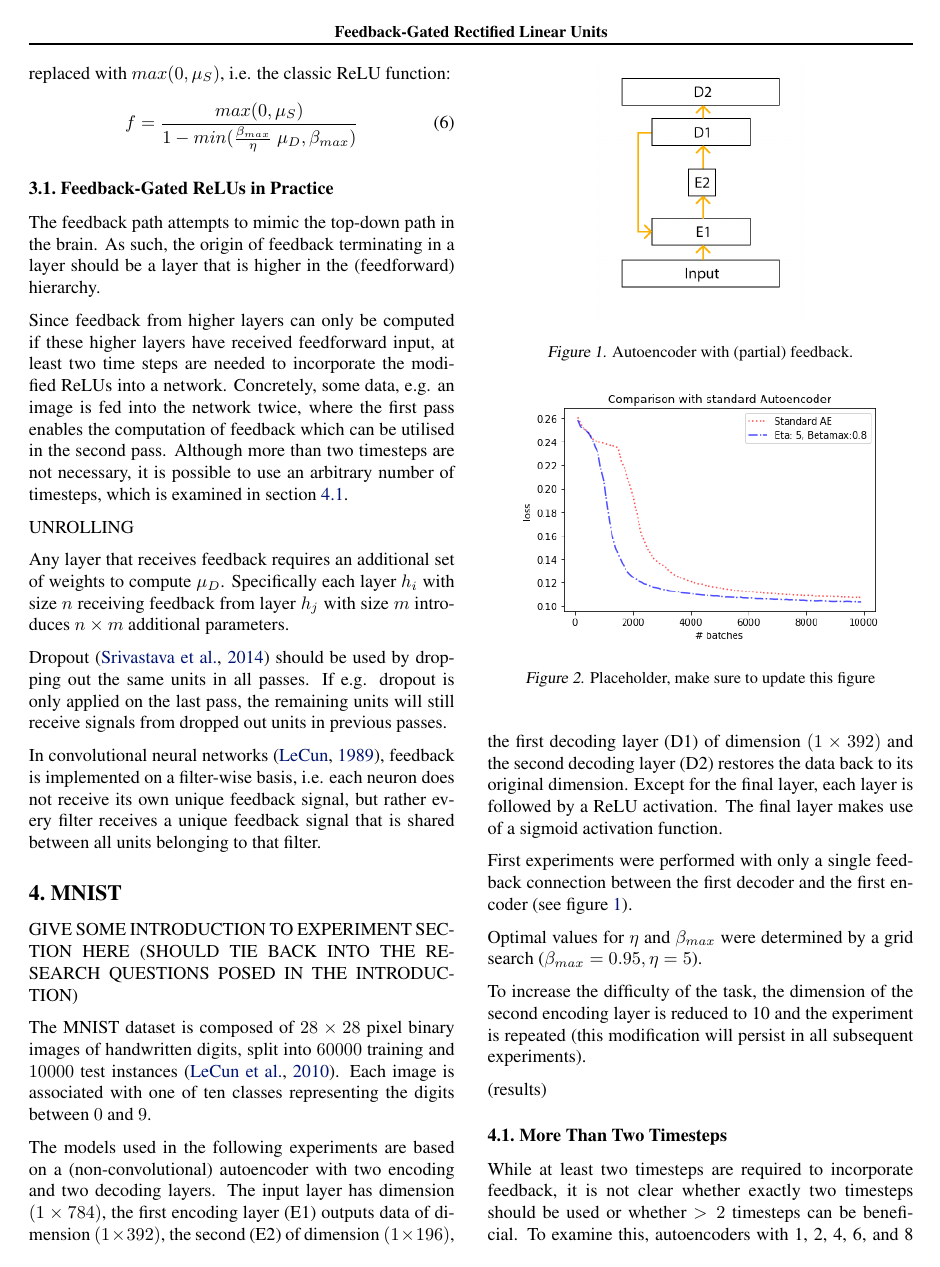
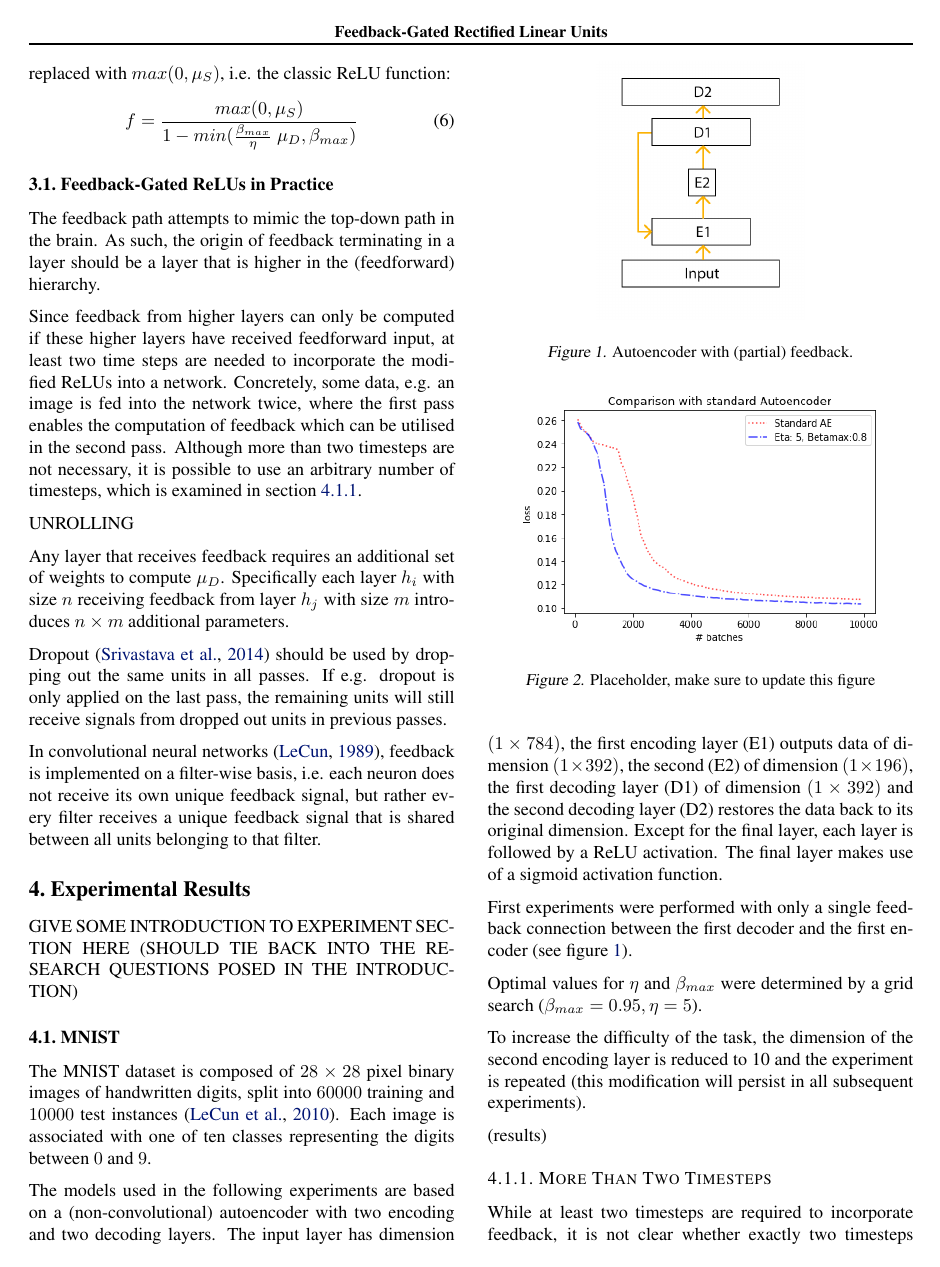
Before and after one commit to MarcoKe/marcoke.github.io, a LaTeX problem sheet (notes/internship/report/example_paper.tex): page 3 of 10. The pictures show the PDF file notes/internship/report/example_paper.pdf that the author committed with the source.

Commit message:
adds experiment section

```diff
--- a/notes/internship/report/example_paper.tex
+++ b/notes/internship/report/example_paper.tex
@@ -196,10 +196,12 @@ If e.g. dropout is only applied on the last pass, the remaining units will still
 In convolutional neural networks \cite{lecun1989generalization}, feedback is implemented on a filter-wise basis, i.e. each neuron does not receive its own unique feedback signal, but rather every filter receives a unique feedback signal that is shared between all units belonging to that filter.
 
 
-\section{MNIST}
-\label{mnist}
+\section{Experimental Results}
 GIVE SOME INTRODUCTION TO EXPERIMENT SECTION HERE (SHOULD TIE BACK INTO THE RESEARCH QUESTIONS POSED IN THE INTRODUCTION)
 
+
+\subsection{MNIST}
+\label{mnist}
 The MNIST dataset is composed of $28 \times 28$ pixel binary images of handwritten digits, split into $60000$ training and $10000$ test instances \cite{lecun2010mnist}. Each image is associated with one of ten classes representing the digits between $0$ and $9$.
 
 The models used in the following experiments are based on a (non-convolutional) autoencoder with two encoding and two decoding layers. The input layer has dimension $(1\times784)$, the first encoding layer (E1) outputs data of dimension $(1\times392)$, the second (E2) of dimension $(1\times196)$, the first decoding layer (D1) of dimension $(1\times392)$ and the second decoding layer (D2) restores the data back to its original dimension. Except for the final layer, each layer is followed by a ReLU activation. The final layer makes use of a sigmoid activation function.
@@ -225,7 +227,7 @@ To increase the difficulty of the task, the dimension of the second encoding lay
 
 (results)
 
-\subsection{More Than Two Timesteps}
+\subsubsection{More Than Two Timesteps}
 \label{timesteps}
 While at least two timesteps are required to incorporate feedback, it is not clear whether exactly two timesteps should be used or whether $>2$ timesteps can be beneficial. To examine this, autoencoders with 1, 2, 4, 6, and 8 timesteps are trained.
 
@@ -242,7 +244,7 @@ The results, depicted in figure \ref{fig:timesteps}, show that more than two tim
   \end{figure}
 
 
-\subsection{Comprehensive Feedback}
+\subsubsection{Comprehensive Feedback}
 In previous experiments, feedback was only sent from one decoding layer to one encoding layer. Naturally, there are many more opportunities to incorporate feedback. Specifically, in the following, each layer receives feedback from every layer above it.
 
   \begin{figure}
@@ -254,7 +256,7 @@ In previous experiments, feedback was only sent from one decoding layer to one e
 
   As shown in figure \ref{fig:fullfeedback}, the configuration explained above does not only converge faster than a standard autoencoder, but also settles to a better performance than the model with only partial feedback.
 
- \subsection{Feedback vs Constant Gain}
+ \subsubsection{Feedback vs Constant Gain}
  In an effort to get some understanding how exactly incorporation helps to improve performance, the feedback values computed by a network for all instances of the test set are visualised in a histogram. A distinction is made between feedback and gain, where feedback refers to $\mu_D$ and gain refers to $\frac{1}{1 - min(\frac{\beta_{max}}{\eta} \ (\mu_D), \beta_{max})}$.
 
  Figure \ref{fig:partialhists} shows the data as collected in the network with a single feedback connection.
@@ -294,7 +296,7 @@ In previous experiments, feedback was only sent from one decoding layer to one e
   Clearly, the effects of feedback cannot be fully explained by this constant gain, but the idea of a constant gain seems to have some merit.
 
 
-\subsection{Noisy Activations}
+\subsubsection{Noisy Activations}
 \label{noisyacts}
 While noisy signals are usually not an issue in artificial networks, noise in the brain is very prevalent \cite{Faisal2008}. To see whether feedback makes the model more robust to noise, gaussian noise with zero mean and various standard deviations is added to the (pre-)activations of both the network with feedback and the one without it. The networks are only evaluated with added noise, training is performed without noise. Note that in the network with feedback, noise is added to the activations in both passes.
 
@@ -323,10 +325,10 @@ While noisy signals are usually not an issue in artificial networks, noise in th
   \end{figure}
 
 
-\section{CIFAR-10}
+\subsection{CIFAR-10}
 The CIFAR-10 dataset is composed of $32\times32$ pixel colour images of various objects, split into 50000 training and 10000 test instances. Each image belongs to one of the following classes: airplane, automobile, bird, cat, deer, dog, frog, horse, ship, truck \cite{krizhevsky2014cifar}.
 
-\subsection{Autoencoder}
+\subsubsection{Autoencoder}
 \label{cifarae}
 Similarly to the MNIST experiments, an autoencoder is trained on the CIFAR-10 dataset. Again, the architecture consists of two encoding and two decoding layers. Contrary to MNIST, the encoding/decoding layers used here are convolutional/transposed convolutional layers with 16 $5 \times 5$ filters.
 
@@ -362,7 +364,7 @@ compounding effect
       \label{fig:cifarnoise}
   \end{figure}
 
-\subsection{Classification}
+\subsubsection{Classification}
 Classification on the CIFAR-10 dataset is performed using a convolutional neural network. The network consists of two convolutional layers with 64 filters of size $5 \times 5$, each followed by a max pooling \cite{zhou1988computation} layer with a $2\times2$ window and a stride of $2$. The convolution  and pooling layers are followed by a fully connected layer (200 units) and a softmax \cite{bridle1990probabilistic} layer.
 Batch normalisation is applied after the pooling layers and dropout with a rate of $0.5$ is applied after the pooling and the fully connected layers.
 
```
Also changed, not shown: notes/internship/report/example_paper.pdf, notes/internship/report/example_paper.tex (4 more changed lines).
